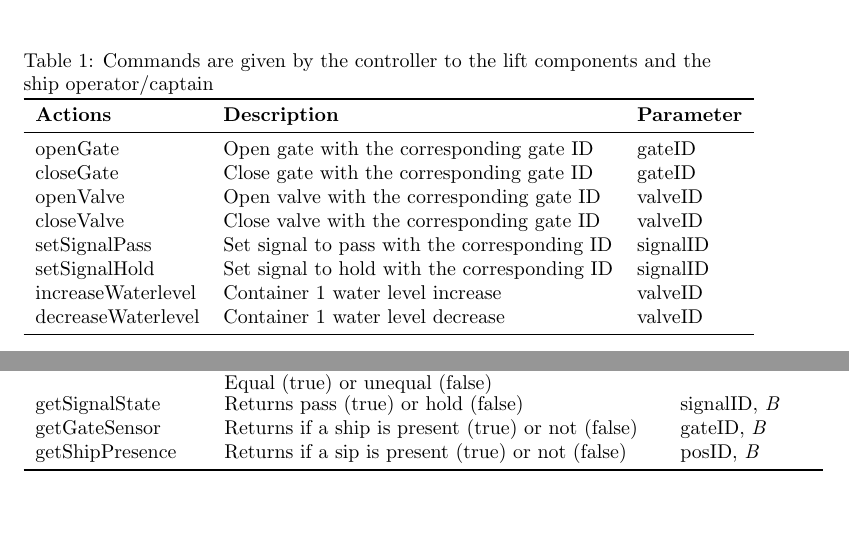
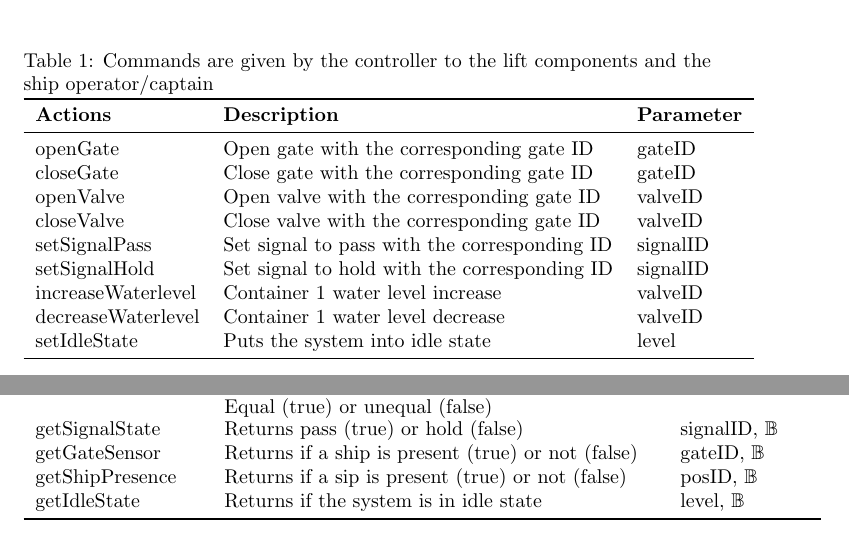
Before and after one commit to snoste/lift, a LaTeX document (Reports/Session5/report-session4.tex, which reads Reports/Session5/interactions.tex): two parts of pages 5 and 6 of 8, joined at a grey line, cut so that both start at the same text, the shorter picture padded with empty space. Compiled offline with pdfLaTeX.

Commit message:
updates n' stuff

```diff
--- a/Reports/Session5/interactions.tex
+++ b/Reports/Session5/interactions.tex
@@ -28,6 +28,7 @@ Figure \ref{fig:boat1} describes the system in relation to names of commands and
 		setSignalHold & Set signal to hold with the corresponding ID  & signalID \\
 		increaseWaterlevel & Container 1 water level increase & valveID \\
 		decreaseWaterlevel & Container 1 water level decrease & valveID \\
+		setIdleState & Puts the system into idle state & level \\ %level: top or bottom
 		\bottomrule
 		\end{tabular}%
 		\label{tab:addlabel}%
@@ -48,4 +44,0 @@ Figure \ref{fig:boat1} describes the system in relation to names of commands and
-				compareWaterlevel & \parbox[t]{3in}{Compare ContainerID to Container X.1. \par Equal (true) or unequal (false)} & containerID, \textit{B} \\
-				getSignalState & Returns pass (true) or hold (false) & signalID, \textit{B} \\
-				getGateSensor & Returns if a ship is present (true) or not (false) & gateID, \textit{B} \\
-				getShipPresence  & Returns if a sip is present (true) or not (false) & posID, \textit{B} \\
@@ -52,4 +50,9 @@ Figure \ref{fig:boat1} describes the system in relation to names of commands and
+				compareWaterlevel & \parbox[t]{3in}{Compare ContainerID to Container X.1. \par Equal (true) or unequal (false)} & containerID, $ \mathbb{B} $ \\
+				getSignalState & Returns pass (true) or hold (false) & signalID, $ \mathbb{B} $ \\
+				getGateSensor & Returns if a ship is present (true) or not (false) & gateID, $ \mathbb{B} $ \\
+				getShipPresence  & Returns if a sip is present (true) or not (false) & posID, $ \mathbb{B} $ \\
+				getIdleState & Returns if the system is in idle state & level, $ \mathbb{B} $ \\
 				\bottomrule
-				\end{tabular}%
+			\end{tabular}%
 				\label{tab:addlabel}%
 				\end{table}%
--- a/Reports/Session5/report-session4.tex
+++ b/Reports/Session5/report-session4.tex
@@ -2,6 +2,8 @@
 \usepackage{graphicx}
 \usepackage{tikz}
 \usepackage{booktabs}
+\usepackage{amsfonts}
+\usepackage{amssymb}
 \usetikzlibrary{arrows,automata}
 
 
```
Also changed, not shown: Reports/Session5/interactions.tex (9 more changed lines).
